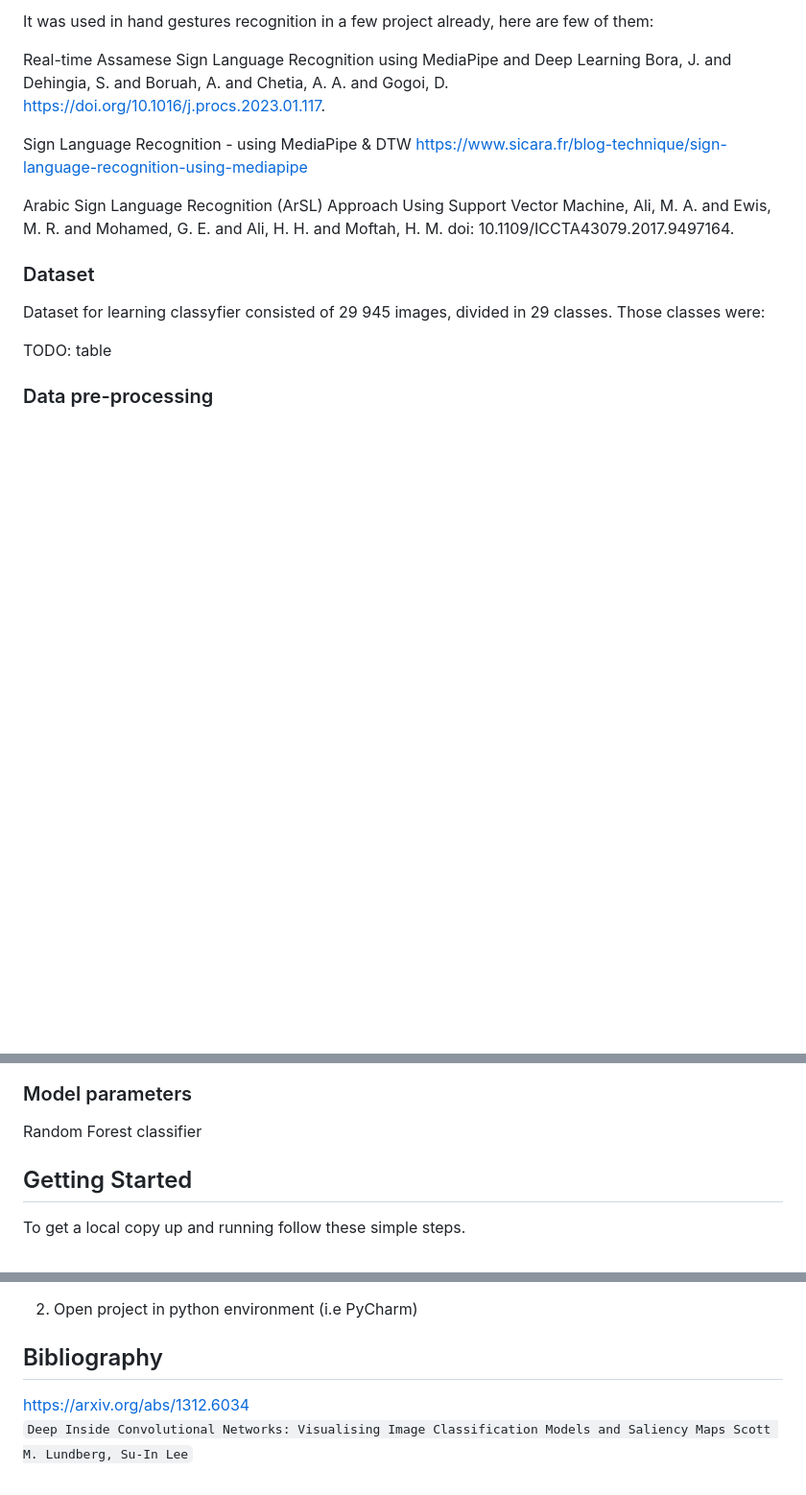
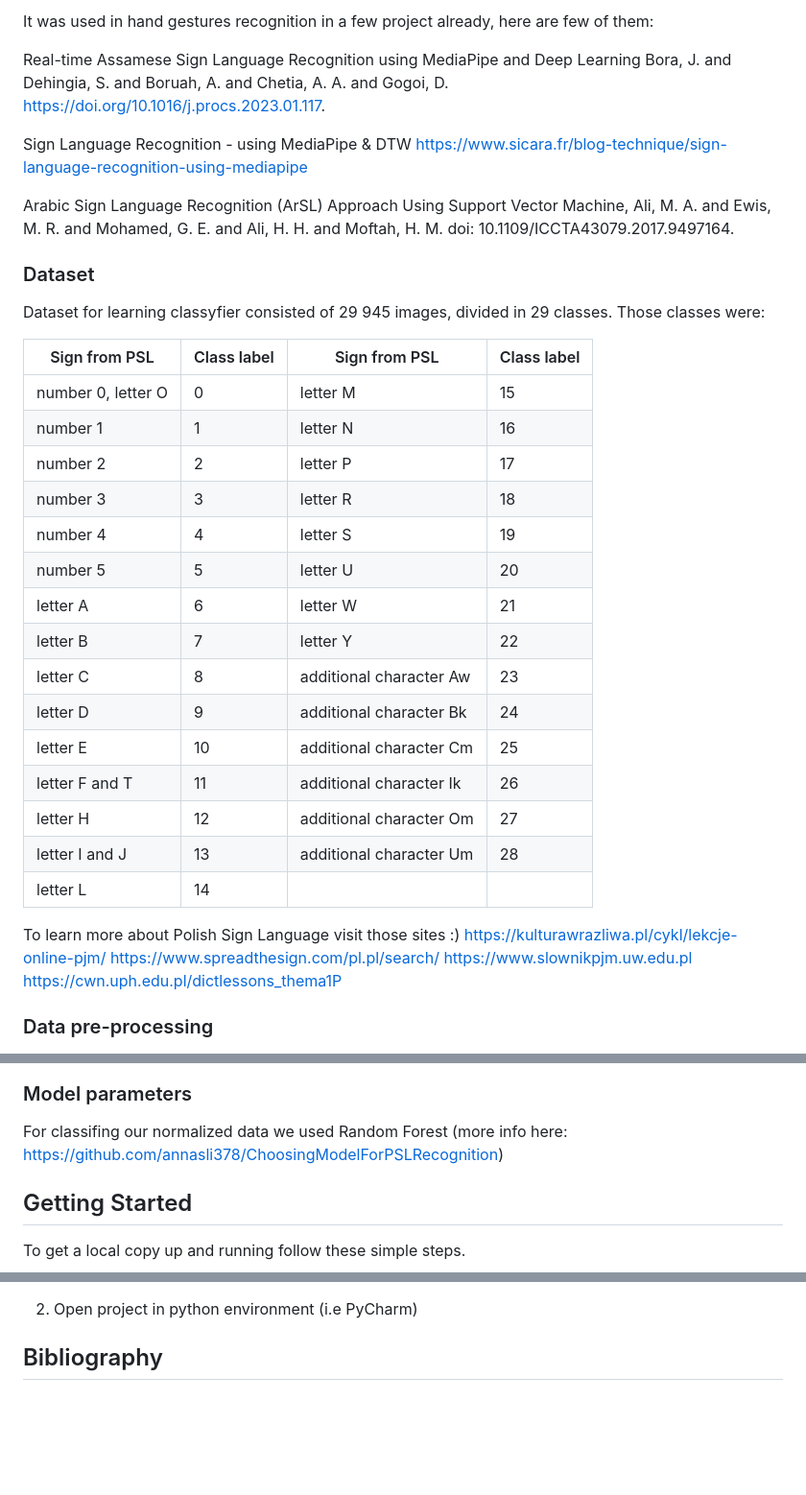
Before and after one commit to annasli378/HandSignClassification, a Markdown page: README.md, 3 parts joined by grey strips. Shown at 96% size. GitHub-like rendering; blank space fills up the shorter version.

```diff
--- a/README.md
+++ b/README.md
@@ -55,8 +55,29 @@ doi: 10.1109/ICCTA43079.2017.9497164.
 ### Dataset
 Dataset for learning classyfier consisted of 29 945 images, divided in 29 classes. Those classes were:
 
-TODO: table
+| Sign from PSL      | Class label | Sign from PSL           | Class label |
+|--------------------|-------------|-------------------------|-------------|
+| number 0, letter O | 0           | letter M                | 15          |
+| number 1           | 1           | letter N                | 16          |
+| number 2           | 2           | letter P                | 17          |
+| number 3           | 3           | letter R                | 18          |
+| number 4           | 4           | letter S                | 19          |
+| number 5           | 5           | letter U                | 20          |
+| letter A           | 6           | letter W                | 21          |
+| letter B           | 7           | letter Y                | 22          |
+| letter C           | 8           | additional character Aw | 23          |
+| letter D           | 9           | additional character Bk | 24          |
+| letter E           | 10          | additional character Cm | 25          |
+| letter F and T     | 11          | additional character Ik | 26          |
+| letter H           | 12          | additional character Om | 27          |
+| letter I and J     | 13          | additional character Um | 28          |
+| letter L           | 14          |                         |             |
 
+To learn more about Polish Sign Language visit those sites :)
+https://kulturawrazliwa.pl/cykl/lekcje-online-pjm/
+https://www.spreadthesign.com/pl.pl/search/
+https://www.slownikpjm.uw.edu.pl
+https://cwn.uph.edu.pl/dictlessons_thema1P
 
 
 ### Data pre-processing
@@ -66,11 +86,7 @@ TODO: table
 
 ### Model parameters
 
-Random Forest classifier
-
-
-
-
+For classifing our normalized data we used Random Forest (more info here: https://github.com/annasli378/ChoosingModelForPSLRecognition)
 
 
 <!-- GETTING STARTED -->
@@ -91,13 +107,6 @@ To build this project, you require:
 
 ## Bibliography
 
-https://arxiv.org/abs/1312.6034  <br>
-`Deep Inside Convolutional Networks: Visualising Image Classification Models and Saliency Maps
-Scott M. Lundberg, Su-In Lee`
-
-
-
-
 
 
 
```
Also changed, not shown: other parts of README.md (+1 -2 lines).
